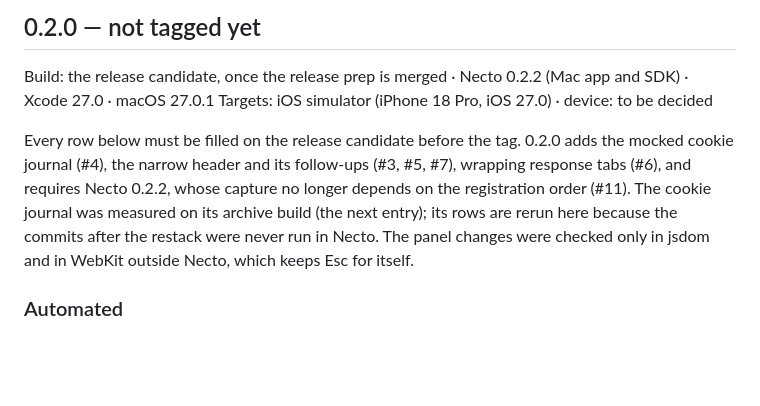
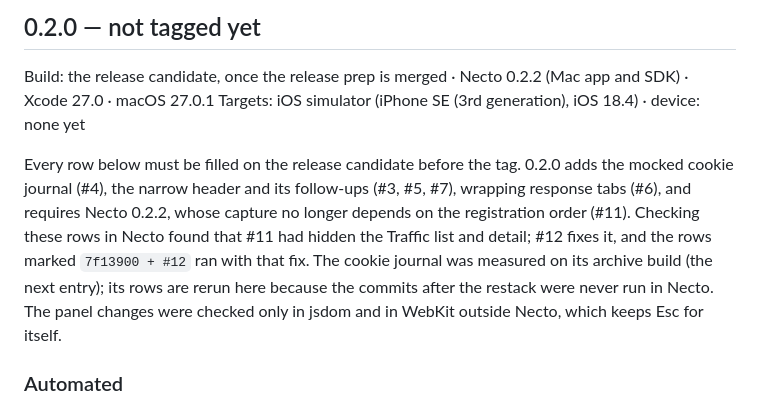
Before and after one commit to ryan-son/necto-map-local-plugin, a Markdown page: docs/verification-log.md, the part around one of its changes. Rendered like a GitHub page; blank space fills up the shorter version.

```diff
--- a/docs/verification-log.md
+++ b/docs/verification-log.md
@@ -61,12 +61,13 @@ hesitated.>
 ## 0.2.0 — not tagged yet
 
 Build: the release candidate, once the release prep is merged · Necto 0.2.2 (Mac app and SDK) · Xcode 27.0 · macOS 27.0.1
-Targets: iOS simulator (iPhone 18 Pro, iOS 27.0) · device: to be decided
+Targets: iOS simulator (iPhone SE (3rd generation), iOS 18.4) · device: none yet
 
 Every row below must be filled on the release candidate before the tag. 0.2.0 adds the
 mocked cookie journal (#4), the narrow header and its follow-ups (#3, #5, #7), wrapping
 response tabs (#6), and requires Necto 0.2.2, whose capture no longer depends on the
-registration order (#11). The cookie journal was measured on its archive build (the next entry);
+registration order (#11). Checking these rows in Necto found that #11 had hidden the Traffic
+list and detail; #12 fixes it, and the rows marked `7f13900 + #12` ran with that fix. The cookie journal was measured on its archive build (the next entry);
 its rows are rerun here because the commits after the restack were never run in Necto. The
 panel changes were checked only in jsdom and in WebKit outside Necto, which keeps Esc for
 itself.
```
Also changed, not shown: other parts of docs/verification-log.md (+32 -25 lines).
